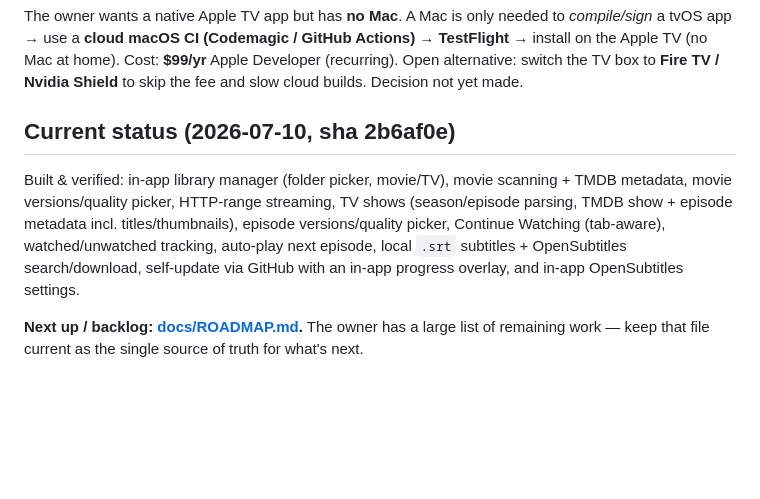
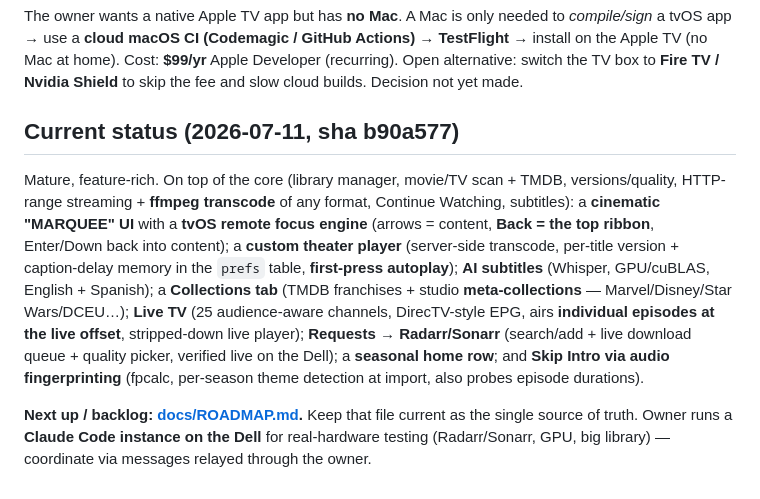
Before and after one commit to scenicprints/mediaserver, a Markdown page: CLAUDE.md, the part around the change. GitHub-like rendering; blank space fills up the shorter version.

Commit message:
CLAUDE.md: refresh current-status snapshot for handoff (sha b90a577)
Co-Authored-By: Claude <noreply@anthropic.com>

```diff
--- a/CLAUDE.md
+++ b/CLAUDE.md
@@ -154,13 +154,19 @@ The owner wants a native Apple TV app but has **no Mac**. A Mac is only needed t
 (recurring). Open alternative: switch the TV box to **Fire TV / Nvidia Shield** to skip the
 fee and slow cloud builds. Decision not yet made.
 
-## Current status (2026-07-10, sha 2b6af0e)
-Built & verified: in-app library manager (folder picker, movie/TV), movie scanning + TMDB
-metadata, movie versions/quality picker, HTTP-range streaming, TV shows (season/episode
-parsing, TMDB show + episode metadata incl. titles/thumbnails), episode versions/quality
-picker, Continue Watching (tab-aware), watched/unwatched tracking, auto-play next episode,
-local `.srt` subtitles + OpenSubtitles search/download, self-update via GitHub with an
-in-app progress overlay, and in-app OpenSubtitles settings.
+## Current status (2026-07-11, sha b90a577)
+Mature, feature-rich. On top of the core (library manager, movie/TV scan + TMDB, versions/quality,
+HTTP-range streaming + **ffmpeg transcode** of any format, Continue Watching, subtitles): a
+**cinematic "MARQUEE" UI** with a **tvOS remote focus engine** (arrows = content, **Back = the top
+ribbon**, Enter/Down back into content); a **custom theater player** (server-side transcode,
+per-title version + caption-delay memory in the `prefs` table, **first-press autoplay**);
+**AI subtitles** (Whisper, GPU/cuBLAS, English + Spanish); a **Collections tab** (TMDB franchises +
+studio **meta-collections** — Marvel/Disney/Star Wars/DCEU…); **Live TV** (25 audience-aware
+channels, DirecTV-style EPG, airs **individual episodes at the live offset**, stripped-down live
+player); **Requests → Radarr/Sonarr** (search/add + live download queue + quality picker, verified
+live on the Dell); a **seasonal home row**; and **Skip Intro via audio fingerprinting** (fpcalc,
+per-season theme detection at import, also probes episode durations).
 
-**Next up / backlog: [docs/ROADMAP.md](docs/ROADMAP.md).** The owner has a large list of
-remaining work — keep that file current as the single source of truth for what's next.
+**Next up / backlog: [docs/ROADMAP.md](docs/ROADMAP.md).** Keep that file current as the single
+source of truth. Owner runs a **Claude Code instance on the Dell** for real-hardware testing
+(Radarr/Sonarr, GPU, big library) — coordinate via messages relayed through the owner.
```
